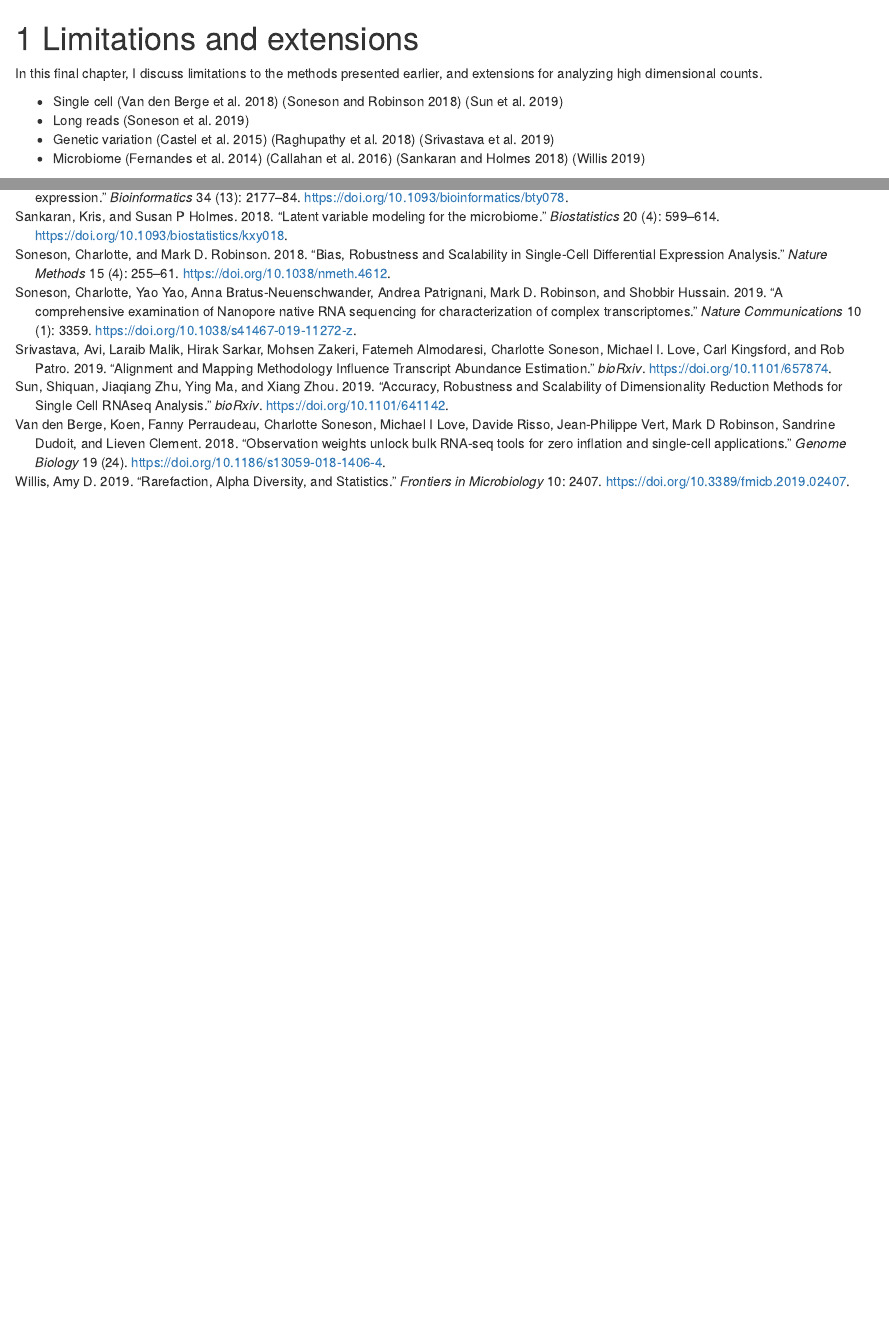
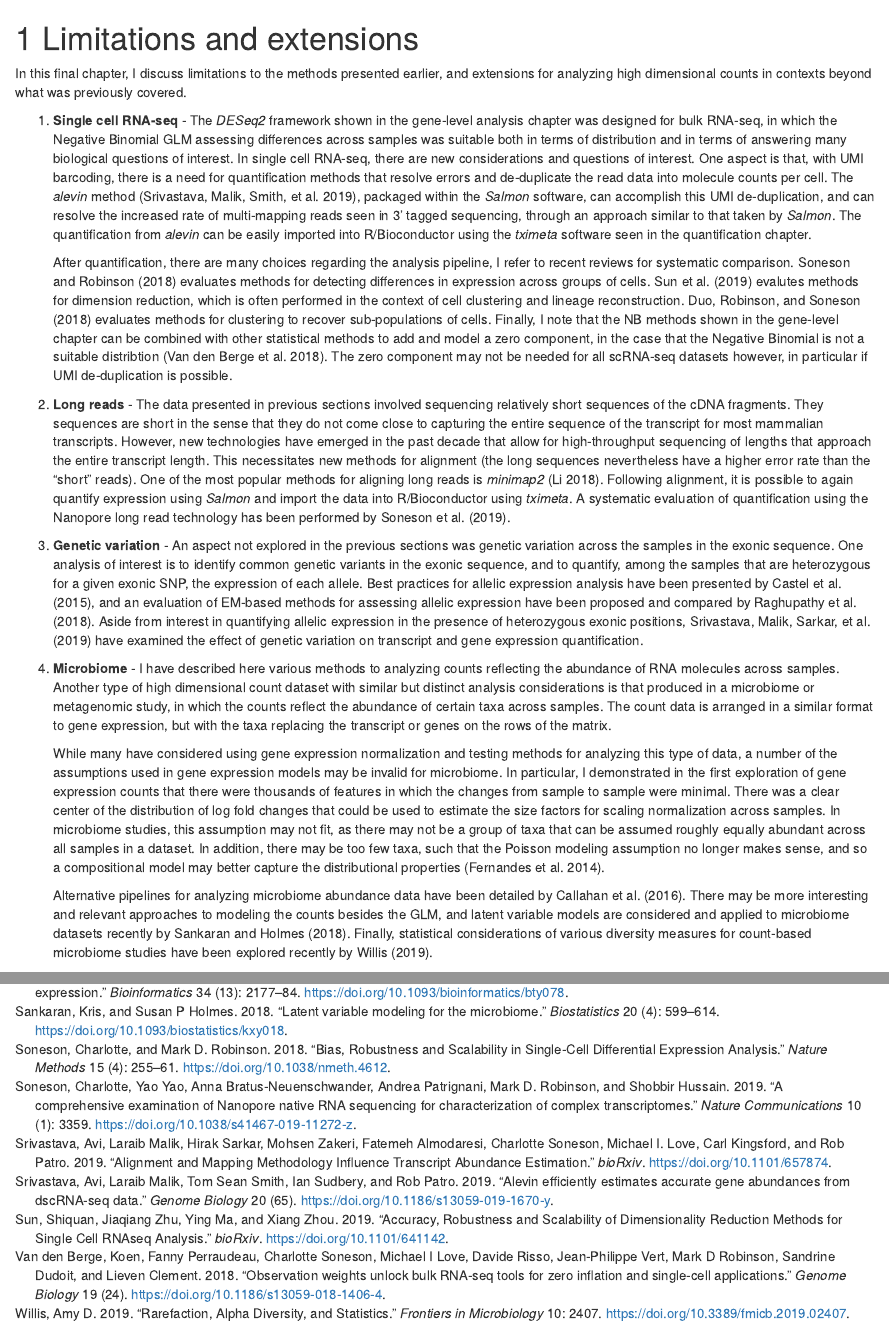
Before and after one commit to mikelove/counts-model, an R Markdown document (limits.Rmd): the page in a window 1100 px wide, from its top, and a second part further down, joined at a grey line. Rendered offline with R 4.5, knitr and Pandoc, with nearby package versions; drawn as R Markdown's standard HTML page in place of the format the file asks for.

Commit message:
finish limits

```diff
--- a/limits.Rmd
+++ b/limits.Rmd
@@ -1,9 +1,93 @@
 # Limitations and extensions {#limits}
 
 In this final chapter, I discuss limitations to the methods presented
-earlier, and extensions for analyzing high dimensional counts.
+earlier, and extensions for analyzing high dimensional counts in
+contexts beyond what was previously covered.
 
-* Single cell [@Berge2018] [@Soneson2018] [@Sun2019]
-* Long reads [@Soneson2019]
-* Genetic variation [@Castel2015] [@Raghupathy2018] [@Srivastava2019Align]
-* Microbiome [@Fernandes2014] [@Callahan2016] [@Sankaran2018] [@Willis2019]
+1. **Single cell RNA-seq** - The *DESeq2* framework shown in the
+   gene-level analysis chapter was designed for bulk RNA-seq, in which
+   the Negative Binomial GLM assessing differences across samples was
+   suitable both in terms of distribution and in terms of answering
+   many biological questions of interest. In single cell RNA-seq,
+   there are new considerations and questions of interest. One aspect
+   is that, with UMI barcoding, there is a need for quantification
+   methods that resolve errors and de-duplicate the read data into
+   molecule counts per cell. The *alevin* method [@Srivastava2019],
+   packaged within the *Salmon* software, can accomplish this UMI
+   de-duplication, and can resolve the increased rate of multi-mapping
+   reads seen in 3' tagged sequencing, through an approach similar
+   to that taken by *Salmon*. The quantification from *alevin* can
+   be easily imported into R/Bioconductor using the *tximeta*
+   software seen in the quantification chapter.
+
+   After quantification, there are many choices regarding the analysis
+   pipeline, I refer to recent reviews for systematic comparison.
+   @Soneson2018 evaluates methods for detecting differences in
+   expression across groups of cells. @Sun2019 evalutes methods for
+   dimension reduction, which is often performed in the context of
+   cell clustering and lineage reconstruction. @Duo2018 evaluates
+   methods for clustering to recover sub-populations of cells.
+   Finally, I note that the NB methods shown in the gene-level
+   chapter can be combined with other statistical methods to add and
+   model a zero component, in the case that the Negative Binomial is
+   not a suitable distribtion [@Berge2018]. The zero component may not
+   be needed for all scRNA-seq datasets however, in particular if UMI
+   de-duplication is possible.
+2. **Long reads** - The data presented in previous sections involved
+   sequencing relatively short sequences of the cDNA fragments. They
+   sequences are short in the sense that they do not come close to
+   capturing the entire sequence of the transcript for most mammalian
+   transcripts. However, new technologies have emerged in the past
+   decade that allow for high-throughput sequencing of lengths
+   that approach the entire transcript length. This necessitates
+   new methods for alignment (the long sequences nevertheless have a
+   higher error rate than the "short" reads). One of the most popular
+   methods for aligning long reads is *minimap2* [@Li2018]. Following
+   alignment, it is possible to again quantify expression using
+   *Salmon* and import the data into R/Bioconductor using *tximeta*.
+   A systematic evaluation of quantification using the Nanopore
+   long read technology has been performed by @Soneson2019.
+3. **Genetic variation** - An aspect not explored in the previous
+   sections was genetic variation across the samples in the exonic
+   sequence. One analysis of interest is to identify common genetic
+   variants in the exonic sequence, and to quantify, among the
+   samples that are heterozygous for a given exonic SNP, the
+   expression of each allele. Best practices for allelic expression
+   analysis have been presented by @Castel2015, and an evaluation
+   of EM-based methods for assessing allelic expression have been
+   proposed and compared by @Raghupathy2018. Aside from interest in
+   quantifying allelic expression in the presence of heterozygous
+   exonic positions, @Srivastava2019Align have examined the effect
+   of genetic variation on transcript and gene expression
+   quantification.
+4. **Microbiome** - I have described here various methods to analyzing
+   counts reflecting the abundance of RNA molecules across samples.
+   Another type of high dimensional count dataset with similar but
+   distinct analysis considerations is that produced in a microbiome
+   or metagenomic study, in which the counts reflect the abundance
+   of certain taxa across samples. The count data is arranged in a
+   similar format to gene expression, but with the taxa replacing the
+   transcript or genes on the rows of the matrix.
+
+   While many have considered using gene expression normalization and
+   testing methods for analyzing this type of data, a number of the
+   assumptions used in gene expression models may be invalid for
+   microbiome. In particular, I demonstrated in the first exploration
+   of gene expression counts that there were thousands of features in
+   which the changes from sample to sample were minimal. There was a
+   clear center of the distribution of log fold changes that could be
+   used to estimate the size factors for scaling normalization across
+   samples. In microbiome studies, this assumption may not fit, as
+   there may not be a group of taxa that can be assumed roughly
+   equally abundant across all samples in a dataset. In addition,
+   there may be too few taxa, such that the Poisson modeling
+   assumption no longer makes sense, and so a compositional model
+   may better capture the distributional properties [@Fernandes2014].
+
+   Alternative pipelines for analyzing microbiome abundance data
+   have been detailed by @Callahan2016. There may be more interesting
+   and relevant approaches to modeling the counts besides the GLM, and
+   latent variable models are considered and applied to microbiome
+   datasets recently by @Sankaran2018. Finally, statistical
+   considerations of various diversity measures for count-based
+   microbiome studies have been explored recently by @Willis2019.
```
Also changed, not shown: book.bib (+23 -0 lines).
